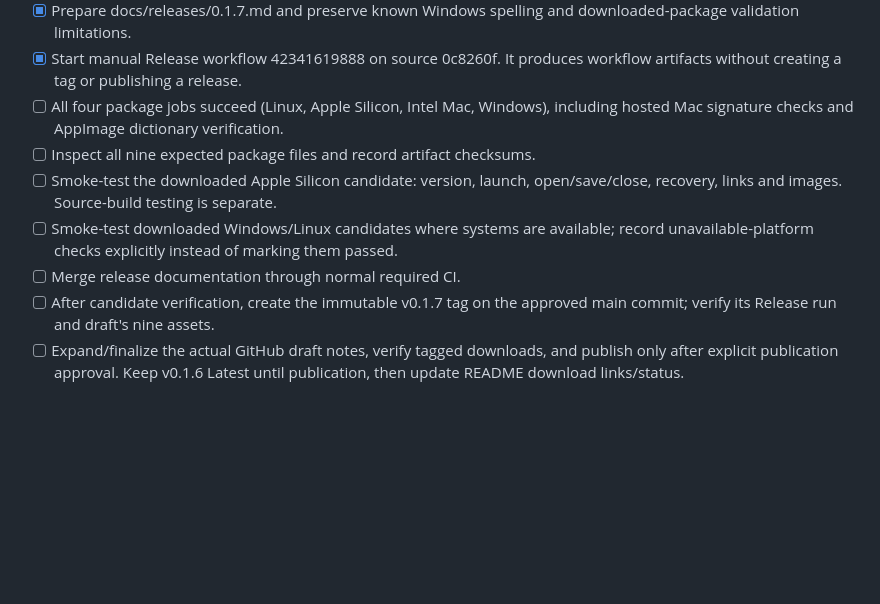
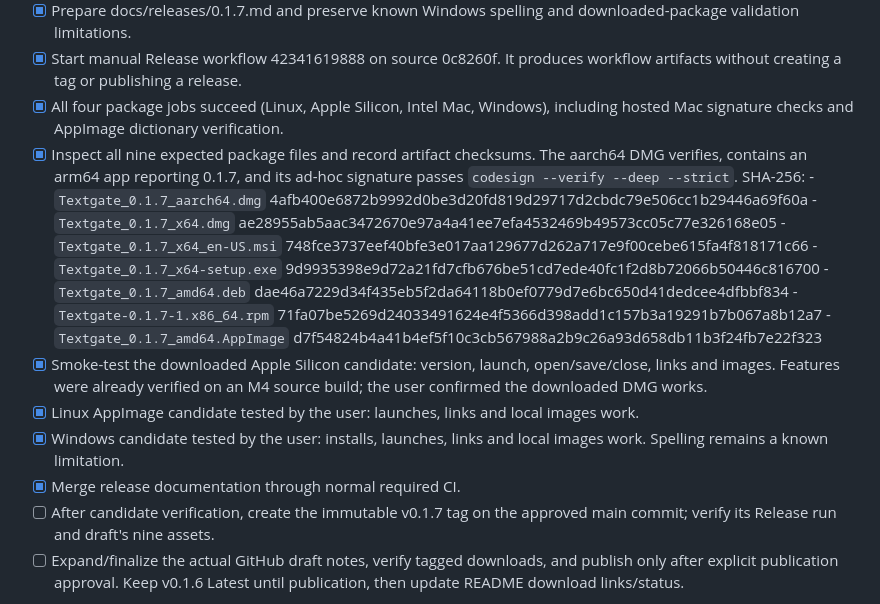
Before and after one commit to wulfalpha/textgate, a Markdown page: docs/release-checklist.md, the part around the change. GitHub-like rendering; blank space fills up the shorter version.

Commit message:
Record 0.1.7 package checksums and Mac, Linux and Windows candidate tests
Co-Authored-By: Claude Opus 5.5 <noreply@anthropic.com>

```diff
--- a/docs/release-checklist.md
+++ b/docs/release-checklist.md
@@ -349,14 +349,26 @@ release artifacts or claim the M1 installation issue resolved until tested.
       downloaded-package validation limitations.
 - [x] Start manual Release workflow 42341619888 on source 0c8260f. It produces
       workflow artifacts without creating a tag or publishing a release.
-- [ ] All four package jobs succeed (Linux, Apple Silicon, Intel Mac, Windows),
+- [x] All four package jobs succeed (Linux, Apple Silicon, Intel Mac, Windows),
       including hosted Mac signature checks and AppImage dictionary verification.
-- [ ] Inspect all nine expected package files and record artifact checksums.
-- [ ] Smoke-test the downloaded Apple Silicon candidate: version, launch,
-      open/save/close, recovery, links and images. Source-build testing is separate.
-- [ ] Smoke-test downloaded Windows/Linux candidates where systems are available;
-      record unavailable-platform checks explicitly instead of marking them passed.
-- [ ] Merge release documentation through normal required CI.
+- [x] Inspect all nine expected package files and record artifact checksums.
+      The aarch64 DMG verifies, contains an arm64 app reporting 0.1.7, and its
+      ad-hoc signature passes `codesign --verify --deep --strict`. SHA-256:
+      - `Textgate_0.1.7_aarch64.dmg` 4afb400e6872b9992d0be3d20fd819d29717d2cbdc79e506cc1b29446a69f60a
+      - `Textgate_0.1.7_x64.dmg` ae28955ab5aac3472670e97a4a41ee7efa4532469b49573cc05c77e326168e05
+      - `Textgate_0.1.7_x64_en-US.msi` 748fce3737eef40bfe3e017aa129677d262a717e9f00cebe615fa4f818171c66
+      - `Textgate_0.1.7_x64-setup.exe` 9d9935398e9d72a21fd7cfb676be51cd7ede40fc1f2d8b72066b50446c816700
+      - `Textgate_0.1.7_amd64.deb` dae46a7229d34f435eb5f2da64118b0ef0779d7e6bc650d41dedcee4dfbbf834
+      - `Textgate-0.1.7-1.x86_64.rpm` 71fa07be5269d24033491624e4f5366d398add1c157b3a19291b7b067a8b12a7
+      - `Textgate_0.1.7_amd64.AppImage` d7f54824b4a41b4ef5f10c3cb567988a2b9c26a93d658db11b3f24fb7e22f323
+- [x] Smoke-test the downloaded Apple Silicon candidate: version, launch,
+      open/save/close, links and images. Features were already verified on an
+      M4 source build; the user confirmed the downloaded DMG works.
+- [x] Linux AppImage candidate tested by the user: launches, links and local
+      images work.
+- [x] Windows candidate tested by the user: installs, launches, links and
+      local images work. Spelling remains a known limitation.
+- [x] Merge release documentation through normal required CI.
 - [ ] After candidate verification, create the immutable v0.1.7 tag on the
       approved main commit; verify its Release run and draft's nine assets.
 - [ ] Expand/finalize the actual GitHub draft notes, verify tagged downloads,
```
Also changed, not shown: docs/releases/0.1.7.md (+9 -10 lines).
